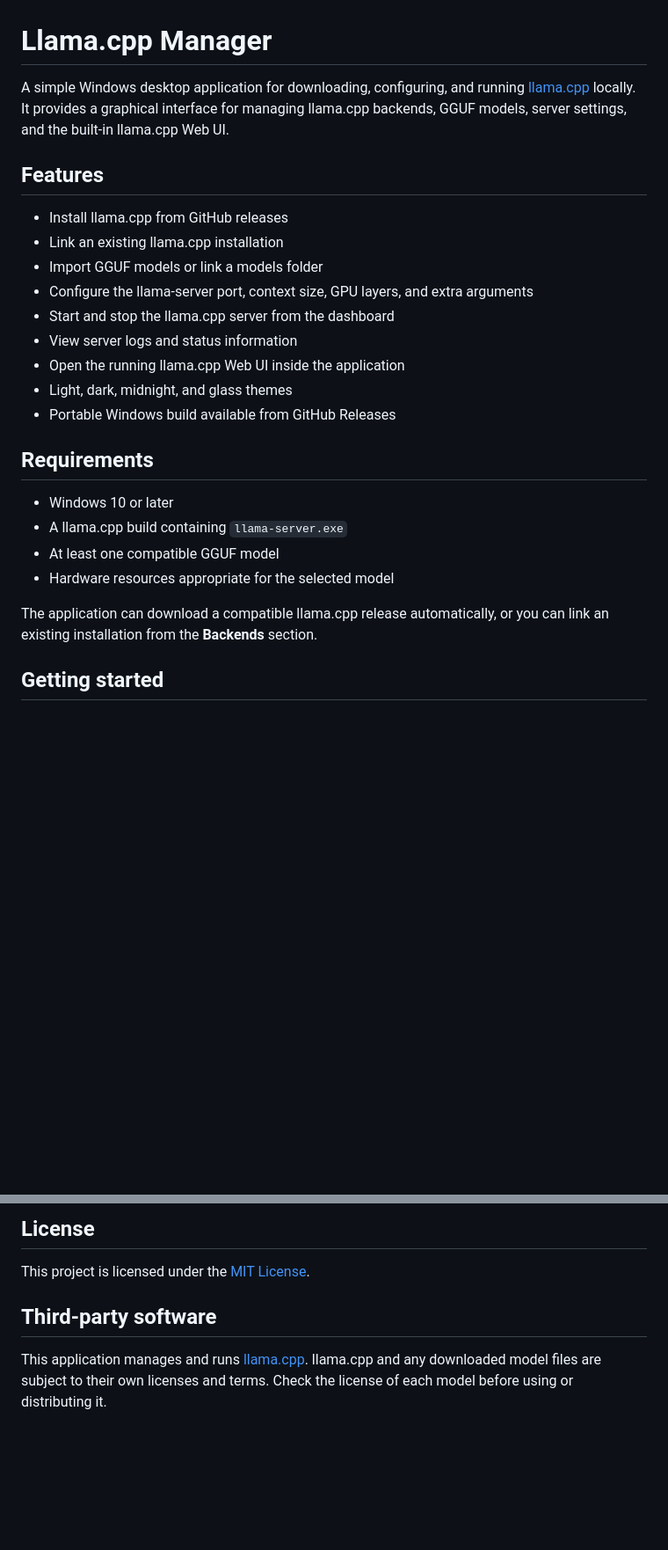
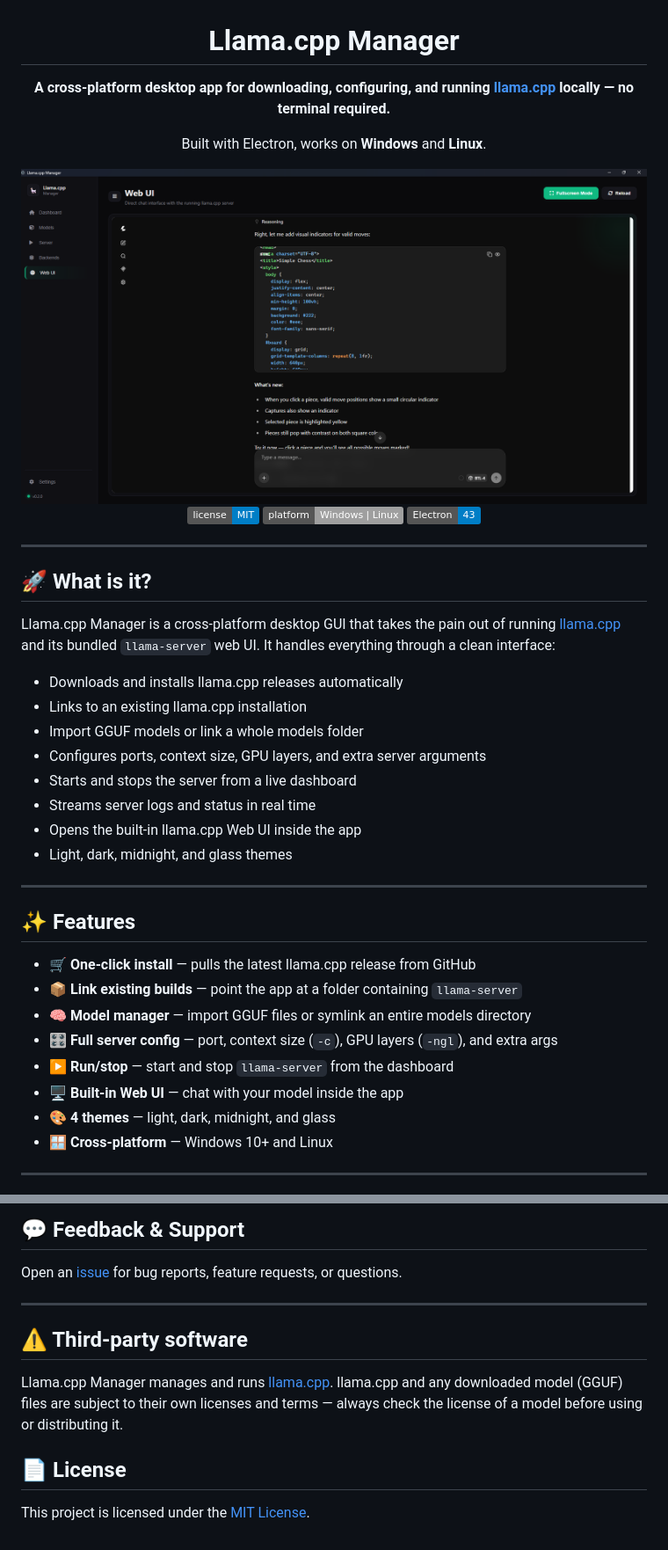
Before and after one commit to bunnywaffle/Llama-cpp-manager, a Markdown page: README.md, 2 parts joined by grey strips. Shown at 88% size. GitHub-like rendering; pictures changed too: screenshots/dashboard.png (added); badges without logos; blank space fills up the shorter version.

```diff
--- a/README.md
+++ b/README.md
@@ -1,27 +3,44 @@
 # Llama.cpp Manager
 
-A simple Windows desktop application for downloading, configuring, and running [llama.cpp](https://github.com/ggml-org/llama.cpp) locally. It provides a graphical interface for managing llama.cpp backends, GGUF models, server settings, and the built-in llama.cpp Web UI.
+**A cross-platform desktop app for downloading, configuring, and running [llama.cpp](https://github.com/ggerganov/llama.cpp) locally — no terminal required.**
 
-## Features
+Built with Electron, works on **Windows** and **Linux**.
 
-- Install llama.cpp from GitHub releases
-- Link an existing llama.cpp installation
-- Import GGUF models or link a models folder
-- Configure the llama-server port, context size, GPU layers, and extra arguments
-- Start and stop the llama.cpp server from the dashboard
-- View server logs and status information
-- Open the running llama.cpp Web UI inside the application
+<img src="screenshots/dashboard.png" alt="Llama.cpp Manager dashboard" width="820"/>
+
+[![MIT License](https://img.shields.io/badge/license-MIT-blue.svg)](LICENSE)
+![Platform](https://img.shields.io/badge/platform-Windows%20%7C%20Linux-lightgrey)
+[![Electron](https://img.shields.io/badge/Electron-43-blue)](https://www.electronjs.org/)
+
+</div>
+
+---
+
+## 🚀 What is it?
+
+Llama.cpp Manager is a cross-platform desktop GUI that takes the pain out of running [llama.cpp](https://github.com/ggerganov/llama.cpp) and its bundled `llama-server` web UI. It handles everything through a clean interface:
+
+- Downloads and installs llama.cpp releases automatically
+- Links to an existing llama.cpp installation
+- Import GGUF models or link a whole models folder
+- Configures ports, context size, GPU layers, and extra server arguments
+- Starts and stops the server from a live dashboard
+- Streams server logs and status in real time
+- Opens the built-in llama.cpp Web UI inside the app
 - Light, dark, midnight, and glass themes
-- Portable Windows build available from GitHub Releases
 
-## Requirements
+---
 
-- Windows 10 or later
-- A llama.cpp build containing `llama-server.exe`
-- At least one compatible GGUF model
-- Hardware resources appropriate for the selected model
+## ✨ Features
 
-The application can download a compatible llama.cpp release automatically, or you can link an existing installation from the **Backends** section.
+- 🛒 **One-click install** — pulls the latest llama.cpp release from GitHub
+- 📦 **Link existing builds** — point the app at a folder containing `llama-server`
+- 🧠 **Model manager** — import GGUF files or symlink an entire models directory
+- 🎛️ **Full server config** — port, context size (`-c`), GPU layers (`-ngl`), and extra args
+- ▶️ **Run/stop** — start and stop `llama-server` from the dashboard
+- 🖥️ **Built-in Web UI** — chat with your model inside the app
+- 🎨 **4 themes** — light, dark, midnight, and glass
+- 🪟 **Cross-platform** — Windows 10+ and Linux
 
-## Getting started
+---
 
@@ -70,8 +116,17 @@ The generated files are placed in the `dist/` directory. Build output and `node_
 
-## License
+## 💬 Feedback & Support
+
+Open an [issue](https://github.com/bunnywaffle/Llama-cpp-manager/issues) for bug reports,
+feature requests, or questions.
+
+---
+
+## ⚠️ Third-party software
+
+Llama.cpp Manager manages and runs [llama.cpp](https://github.com/ggerganov/llama.cpp). llama.cpp
+and any downloaded model (GGUF) files are subject to their own licenses and terms — always check
+the license of a model before using or distributing it.
+
+## 📄 License
 
 This project is licensed under the [MIT License](LICENSE).
-
-## Third-party software
-
-This application manages and runs [llama.cpp](https://github.com/ggml-org/llama.cpp). llama.cpp and any downloaded model files are subject to their own licenses and terms. Check the license of each model before using or distributing it.
```
Also changed, not shown: other parts of README.md (+48 -19 lines), screenshots/backends.png (added), screenshots/models.png (added), screenshots/overview.png (added), screenshots/webui.png (added).
